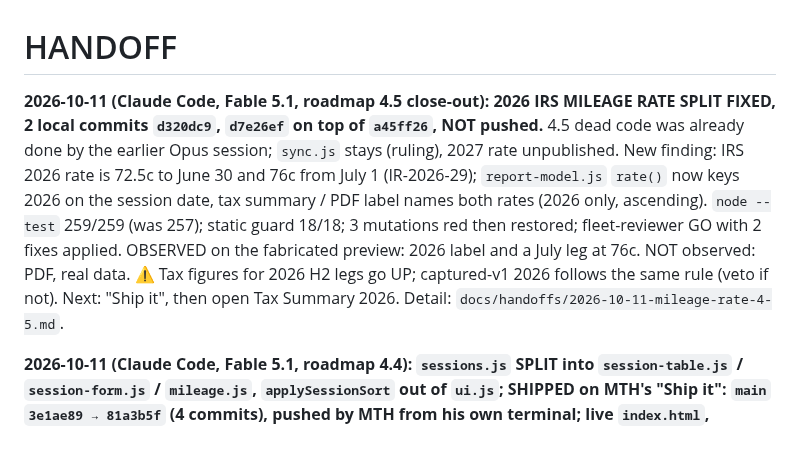
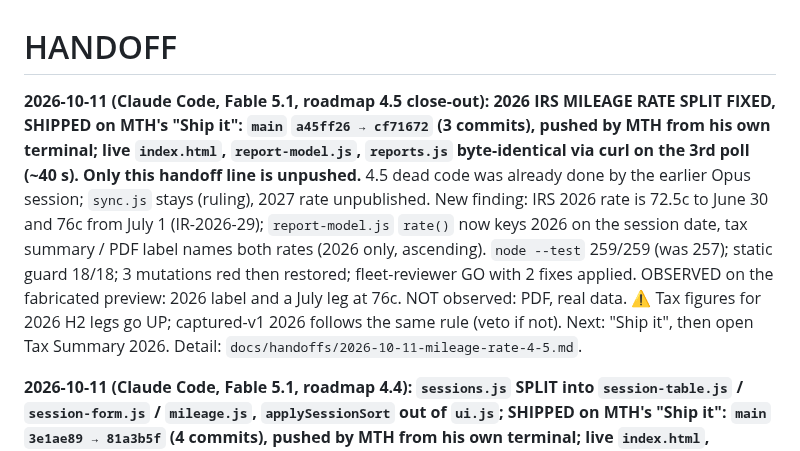
Before and after one commit to maintainthehaze-oss/tutor-tracker, a Markdown page: HANDOFF.md, the part around the change. Drawn GitHub-style.

Commit message:
Handoff: 4.5 mileage rate split shipped and verified live
Co-Authored-By: Claude Fable 5.1 <noreply@anthropic.com>

```diff
--- a/HANDOFF.md
+++ b/HANDOFF.md
@@ -1,6 +1,6 @@
 # HANDOFF
 
-**2026-10-11 (Claude Code, Fable 5.1, roadmap 4.5 close-out): 2026 IRS MILEAGE RATE SPLIT FIXED, 2 local commits `d320dc9`, `d7e26ef` on top of `a45ff26`, NOT pushed.** 4.5 dead code was already done by the earlier Opus session; `sync.js` stays (ruling), 2027 rate unpublished. New finding: IRS 2026 rate is 72.5c to June 30 and 76c from July 1 (IR-2026-29); `report-model.js` `rate()` now keys 2026 on the session date, tax summary / PDF label names both rates (2026 only, ascending). `node --test` 259/259 (was 257); static guard 18/18; 3 mutations red then restored; fleet-reviewer GO with 2 fixes applied. OBSERVED on the fabricated preview: 2026 label and a July leg at 76c. NOT observed: PDF, real data. ⚠️ Tax figures for 2026 H2 legs go UP; captured-v1 2026 follows the same rule (veto if not). Next: "Ship it", then open Tax Summary 2026. Detail: `docs/handoffs/2026-10-11-mileage-rate-4-5.md`.
+**2026-10-11 (Claude Code, Fable 5.1, roadmap 4.5 close-out): 2026 IRS MILEAGE RATE SPLIT FIXED, SHIPPED on MTH's "Ship it": `main` `a45ff26 → cf71672` (3 commits), pushed by MTH from his own terminal; live `index.html`, `report-model.js`, `reports.js` byte-identical via curl on the 3rd poll (~40 s). Only this handoff line is unpushed.** 4.5 dead code was already done by the earlier Opus session; `sync.js` stays (ruling), 2027 rate unpublished. New finding: IRS 2026 rate is 72.5c to June 30 and 76c from July 1 (IR-2026-29); `report-model.js` `rate()` now keys 2026 on the session date, tax summary / PDF label names both rates (2026 only, ascending). `node --test` 259/259 (was 257); static guard 18/18; 3 mutations red then restored; fleet-reviewer GO with 2 fixes applied. OBSERVED on the fabricated preview: 2026 label and a July leg at 76c. NOT observed: PDF, real data. ⚠️ Tax figures for 2026 H2 legs go UP; captured-v1 2026 follows the same rule (veto if not). Next: "Ship it", then open Tax Summary 2026. Detail: `docs/handoffs/2026-10-11-mileage-rate-4-5.md`.
 
 **2026-10-11 (Claude Code, Fable 5.1, roadmap 4.4): `sessions.js` SPLIT into `session-table.js` / `session-form.js` / `mileage.js`, `applySessionSort` out of `ui.js`; SHIPPED on MTH's "Ship it": `main` `3e1ae89 → 81a3b5f` (4 commits), pushed by MTH from his own terminal; live `index.html`, `sessions.js`, `session-table.js`, `session-form.js`, `mileage.js`, `ui.js` all byte-identical via curl on the 3rd poll (~40 s). Only this handoff line is unpushed.** Statement-level pure moves (line-diff proof: only 14 call-time `App.*` lookups differ); step 1 green with zero test edits (254/254), step 2 re-pointed load lists + 3 mutation anchors, no assertion changed; new `tests/split-4-4.test.cjs` (3 pins, 3 mutations red then restored). `node --test` 257/257; static guard 18/18; fleet-reviewer GO. Save timing on `buildRealistic()` unchanged within noise. OBSERVED on the fabricated preview: sort header, Add Session form, Hybrid minutes, mileage input listener. NOT observed: real data, light, 640 px. ⚠️ `SECURITY-PRIVACY.md:32` path `sessions.js` → `mileage.js` (wording unchanged), veto if you want it left. Next: "Ship it", hard-refresh, sort a column; then 4.5. Detail: `docs/handoffs/2026-10-11-split-4-4.md`.
 
```
